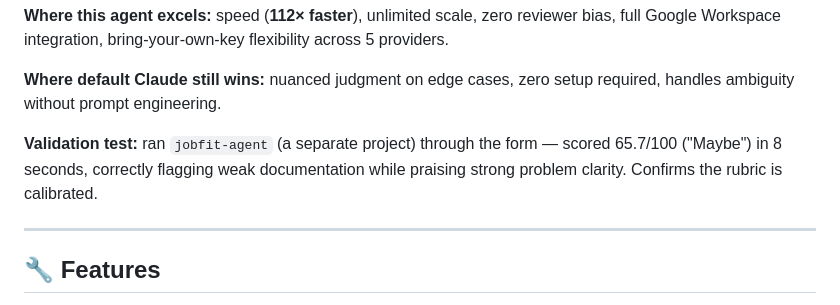
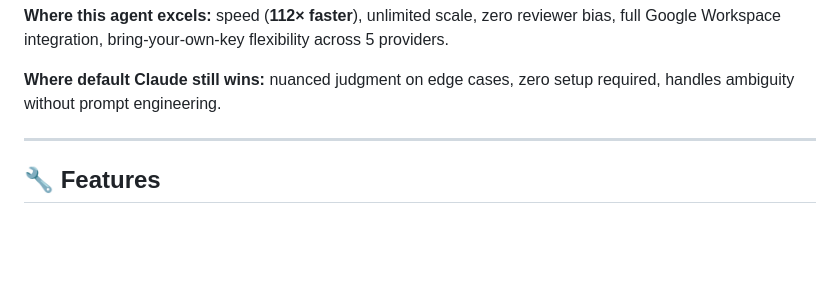
Before and after one commit to bsuraj-2699/quest-evaluator, a Markdown page: README.md, the part around the change. GitHub-like rendering; blank space fills up the shorter version.

Commit message:
Update README to remove validation test section
Removed validation test details from README.

```diff
--- a/README.md
+++ b/README.md
@@ -85,8 +85,6 @@ Google Form → Google Sheets → Auto Agent Evaluation → Employer Dashboard
 **Where this agent excels:** speed (**112× faster**), unlimited scale, zero reviewer bias, full Google Workspace integration, bring-your-own-key flexibility across 5 providers.
 
 **Where default Claude still wins:** nuanced judgment on edge cases, zero setup required, handles ambiguity without prompt engineering.
-
-**Validation test:** ran `jobfit-agent` (a separate project) through the form — scored 65.7/100 ("Maybe") in 8 seconds, correctly flagging weak documentation while praising strong problem clarity. Confirms the rubric is calibrated.
 
 ---
 
```
